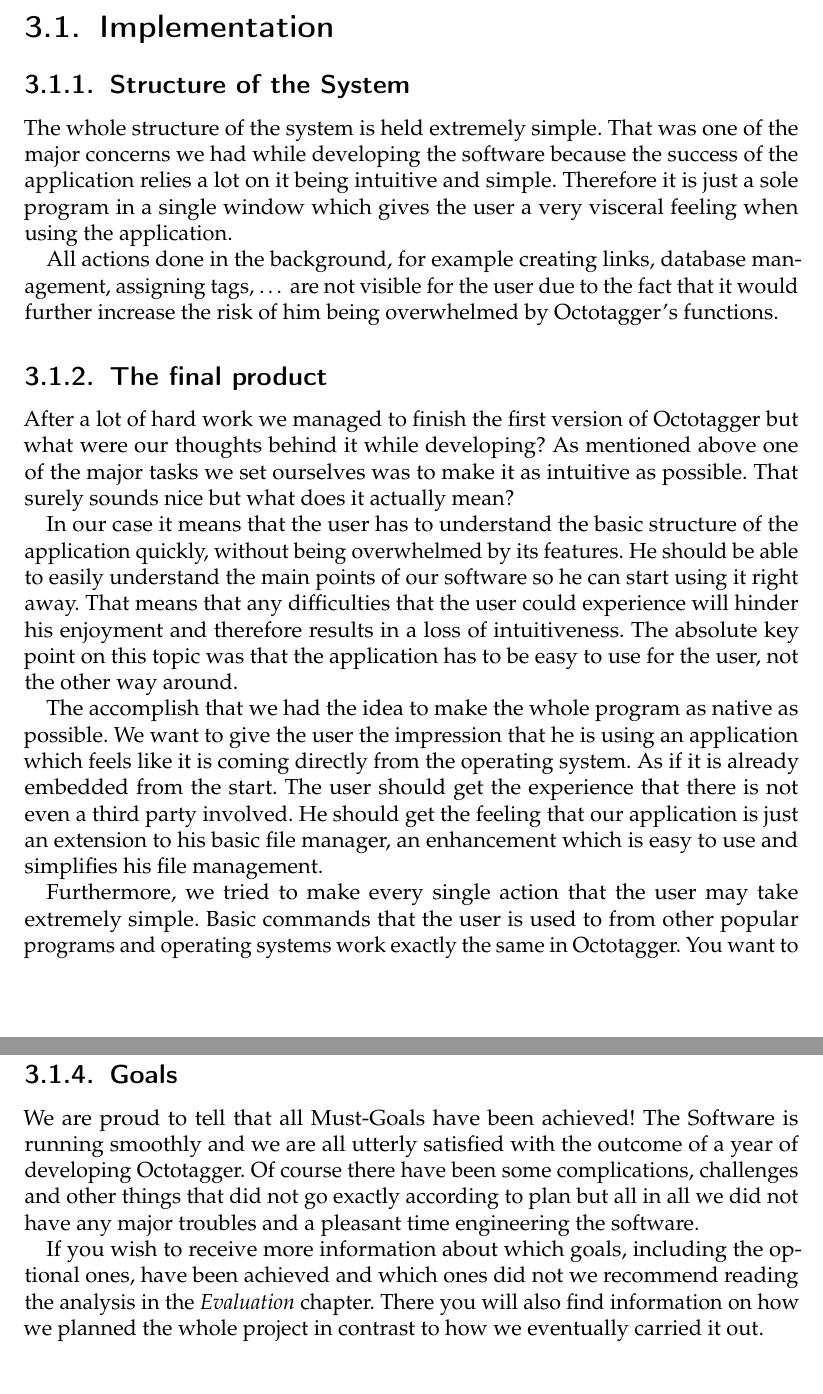
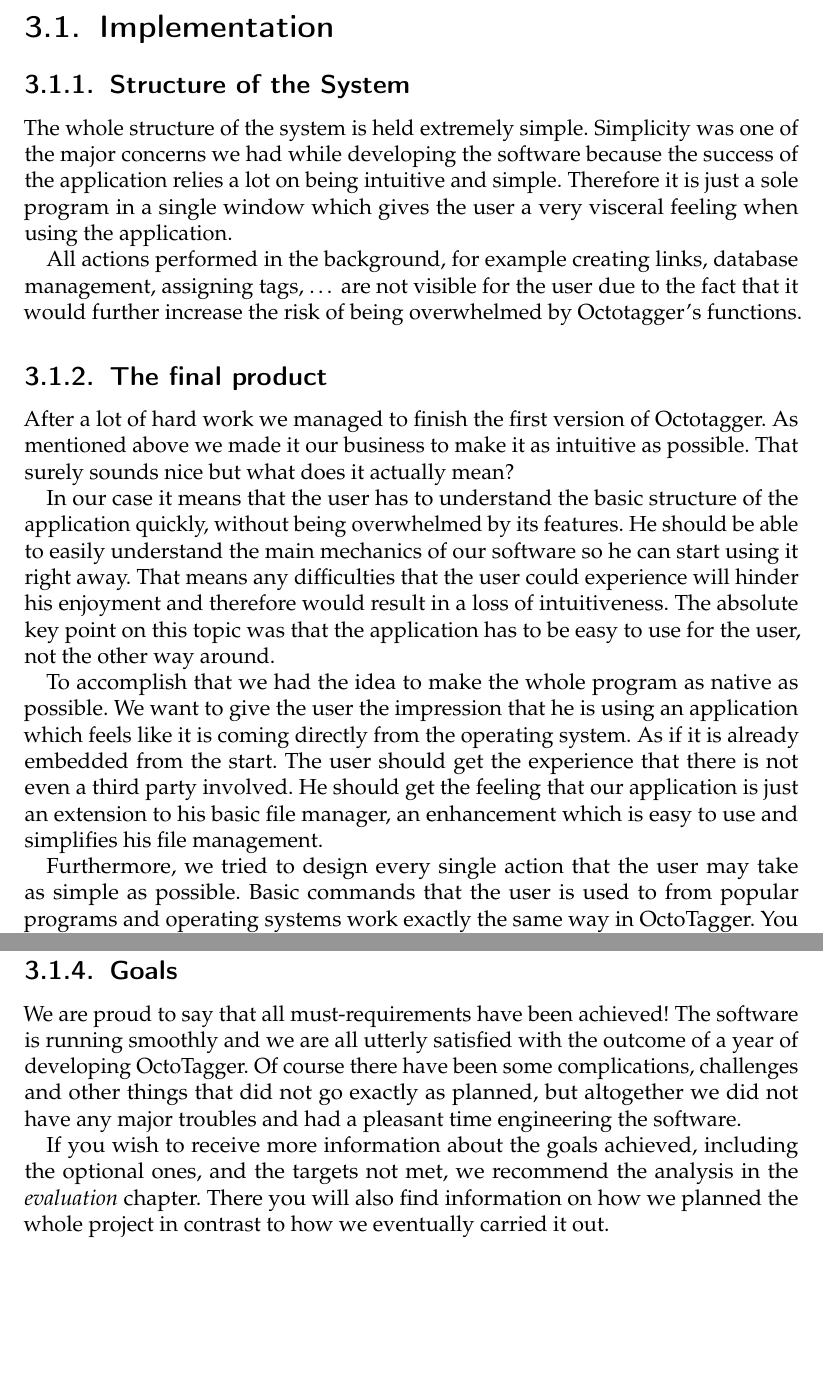
Before and after one commit to TeamOctoTagger/Thesis, a LaTeX thesis (thesis.tex, which reads chapters/result.tex): two parts of pages 13 and 17 of 40, joined at a grey line, cut so that both start at the same text, the shorter picture padded with empty space. Compiled offline with pdfLaTeX.

Commit message:
Improved wording in Result chapter

```diff
--- a/chapters/result.tex
+++ b/chapters/result.tex
@@ -2,17 +2,18 @@
 \def \kapitelautor {Christoph Führer}
 
 \subsection{Structure of the System}
-The whole structure of the system is held extremely simple. That was one of the major concerns we had while developing the software because the success of the application relies a lot on it being intuitive and simple. Therefore it is just a sole program in a single window which gives the user a very visceral feeling when using the application.
+The whole structure of the system is held extremely simple. Simplicity was one of the major concerns we had while developing the software because the success of the application relies a lot on being intuitive and simple. Therefore it is just a sole program in a single window which gives the user a very visceral feeling when using the application.
+% visceral heißt "Eingeweide betreffend"?
 
-All actions done in the background, for example creating links, database management, assigning tags, \ldots{} are not visible for the user due to the fact that it would further increase the risk of him being overwhelmed by Octotagger's functions.
+All actions performed in the background, for example creating links, database management, assigning tags, \ldots{} are not visible for the user due to the fact that it would further increase the risk of being overwhelmed by Octotagger's functions.
 
 \subsection{The final product}
-After a lot of hard work we managed to finish the first version of Octotagger but what were our thoughts behind it while developing? As mentioned above one of the major tasks we set ourselves was to make it as intuitive as possible. That surely sounds nice but what does it actually mean?
+After a lot of hard work we managed to finish the first version of Octotagger. As mentioned above we made it our business to make it as intuitive as possible. That surely sounds nice but what does it actually mean?
 
-In our case it means that the user has to understand the basic structure of the application quickly, without being overwhelmed by its features. He should be able to easily understand the main points of our software so he can start using it right away. That means that any difficulties that the user could experience will hinder his enjoyment and therefore results in a loss of intuitiveness. The absolute key point on this topic was that the application has to be easy to use for the user, not the other way around.
+In our case it means that the user has to understand the basic structure of the application quickly, without being overwhelmed by its features. He should be able to easily understand the main mechanics of our software so he can start using it right away. That means any difficulties that the user could experience will hinder his enjoyment and therefore would result in a loss of intuitiveness. The absolute key point on this topic was that the application has to be easy to use for the user, not the other way around.
 
-The accomplish that we had the idea to make the whole program as native as possible. We want to give the user the impression that he is using an application which feels like it is coming directly from the operating system. As if it is already embedded from the start. The user should get the experience that there is not even a third party involved. He should get the feeling that our application is just an extension to his basic file manager, an enhancement which is easy to use and simplifies his file management.
+To accomplish that we had the idea to make the whole program as native as possible. We want to give the user the impression that he is using an application which feels like it is coming directly from the operating system. As if it is already embedded from the start. The user should get the experience that there is not even a third party involved. He should get the feeling that our application is just an extension to his basic file manager, an enhancement which is easy to use and simplifies his file management.
 
-Furthermore, we tried to make every single action that the user may take extremely simple. Basic commands that the user is used to from other popular programs and operating systems work exactly the same in Octotagger. You want to rename a file? Just press \textit{F2}. Refresh the View? Press \textit{F5}. All these classic commands that many of the users are already using by default are implemented precisely in our application so there won't be any complications when using Octotagger. For all the people who are not used to any shortcuts, there are also buttons for every action and context menus implemented.
+Furthermore, we tried to design every single action that the user may take as simple as possible. Basic commands that the user is used to from popular programs and operating systems work exactly the same way in OctoTagger. You want to rename a file? Just press \textit{F2}. Refresh the View? Press \textit{F5}. All these classic commands that many of the users are already using by default are implemented precisely the same way in our application so there won't be any conflicts when using OctoTagger. For those not accustomed to shortcuts, there are also buttons for every action and context menus implemented.
 
 \subsubsection{Initial startup}
@@ -73,5 +73,5 @@
 
 \subsection{Goals}
-We are proud to tell that all Must-Goals have been achieved! The Software is running smoothly and we are all utterly satisfied with the outcome of a year of developing Octotagger. Of course there have been some complications, challenges and other things that did not go exactly according to plan but all in all we did not have any major troubles and a pleasant time engineering the software.
+We are proud to say that all must-requirements have been achieved! The software is running smoothly and we are all utterly satisfied with the outcome of a year of developing OctoTagger. Of course there have been some complications, challenges and other things that did not go exactly as planned, but altogether we did not have any major troubles and had a pleasant time engineering the software.
 
-If you wish to receive more information about which goals, including the optional ones, have been achieved and which ones did not we recommend reading the analysis in the \textit{Evaluation} chapter. There you will also find information on how we planned the whole project in contrast to how we eventually carried it out.
+If you wish to receive more information about the goals achieved, including the optional ones, and the targets not met, we recommend the analysis in the \textit{evaluation} chapter. There you will also find information on how we planned the whole project in contrast to how we eventually carried it out.
```
Also changed, not shown: chapters/result.tex (31 more changed lines).
